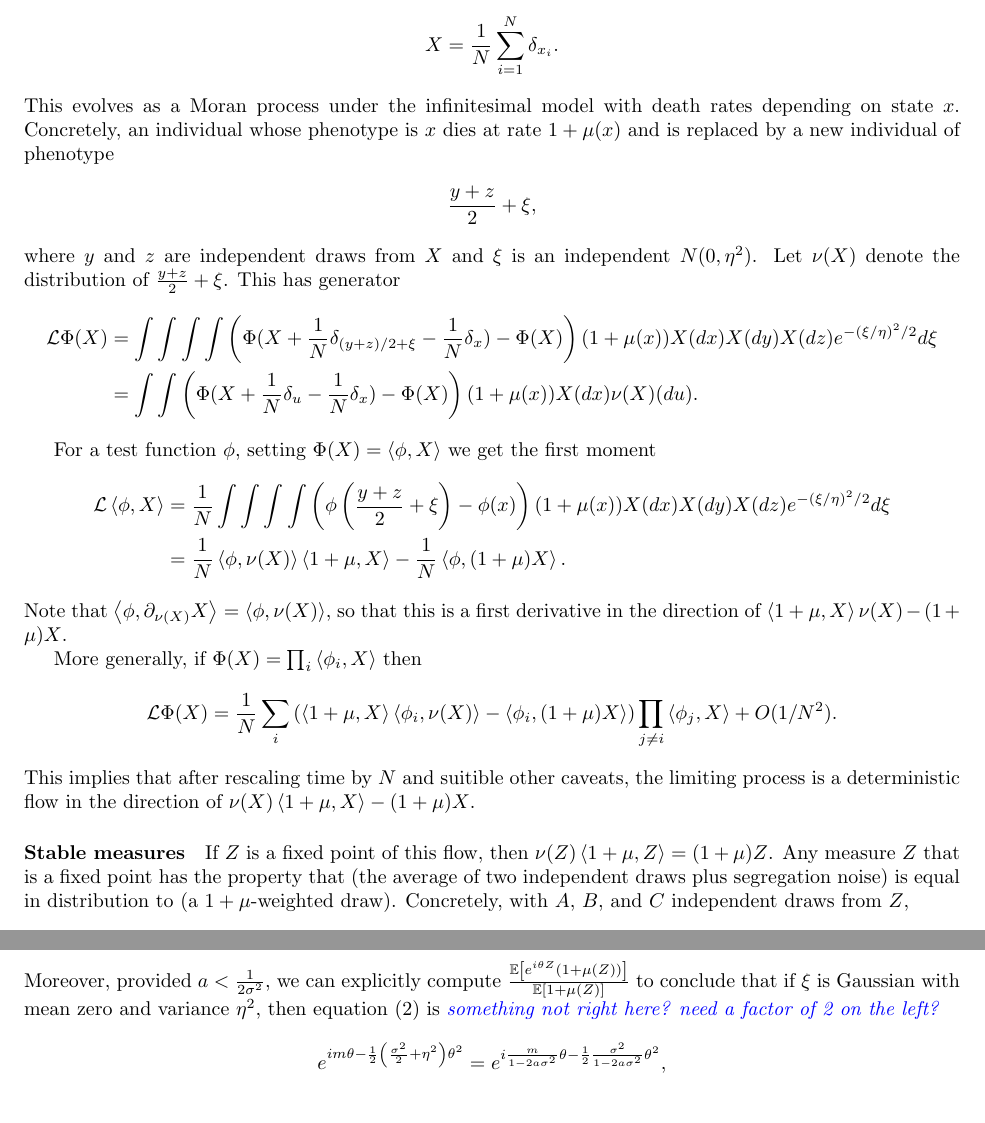
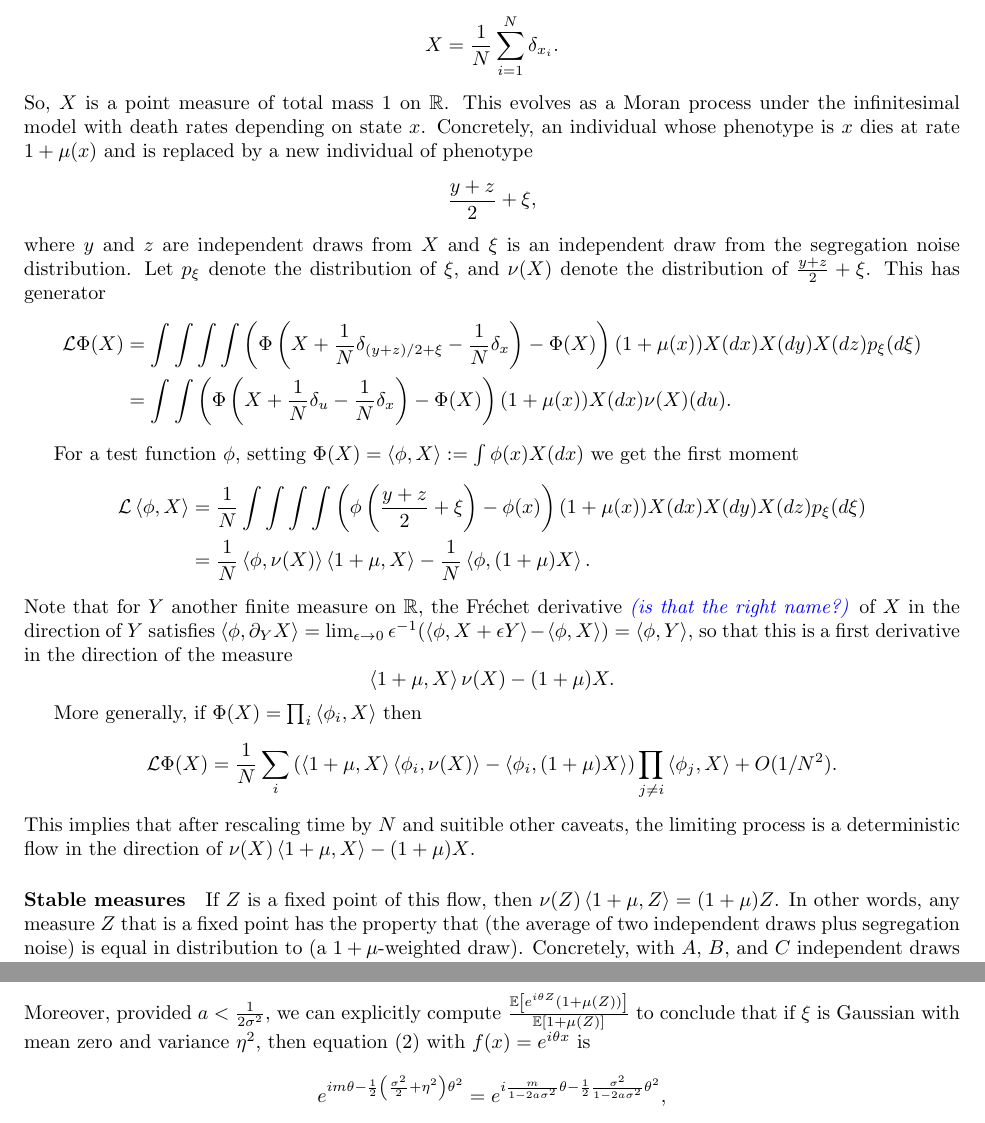
Before and after one commit to petrelharp/abnormal_quant_gen, a LaTeX paper (writeup.tex): two parts of pages 6 and 9 of 12, joined at a grey line, cut so that both start at the same text. Compiled offline with pdfLaTeX.

Commit message:
minor edits

```diff
--- a/writeup.tex
+++ b/writeup.tex
@@ -8,6 +8,7 @@
 
 \newcommand{\E}{\mathbb{E}}
 \renewcommand{\P}{\mathbb{P}}
+\newcommand{\R}{\mathbb{R}}
 \newcommand{\mL}{\mathcal{L}}
 \newcommand{\ip}[2]{\left\langle #1, #2 \right\rangle}
 \newcommand{\ie}{\textit{i.e.,}\,}
@@ -329,12 +330,15 @@ between more and less common phenotypes.
 %%%%%%%%%%%%%%%%%%%%%%
 \section{Extending the infinitesimal model}  % TODD
 
+\comment{Proposal: change $1 + \mu$ to $f$ (or, something else, but a single letter).}
+
 \comment{Copied from \texttt{eugene\_notes.tex}:}
 
 Let $X$ be a population of size $N$, recorded as the empirical distribution on phenotypes
 \begin{align*}
     X = \frac{1}{N} \sum_{i=1}^N \delta_{x_i} .
 \end{align*}
+So, $X$ is a point measure of total mass 1 on $\R$.
 This evolves as a Moran process under the infinitesimal model
 with death rates depending on state $x$.
 Concretely, an individual whose phenotype is $x$
@@ -344,22 +348,23 @@ and is replaced by a new individual of phenotype
   \frac{y + z}{2} + \xi ,
 \end{align*}
 where $y$ and $z$ are independent draws from $X$
-and $\xi$ is an independent $N(0, \eta^2)$.
-Let $\nu(X)$ denote the distribution of $\frac{y + z}{2} + \xi$.
+and $\xi$ is an independent draw from the segregation noise distribution.
+Let $p_\xi$ denote the distribution of $\xi$,
+and $\nu(X)$ denote the distribution of $\frac{y + z}{2} + \xi$.
 This has generator
 \begin{align*}
     \mL \Phi(X)
     &=
     \int \int \int \int
-    \left( \Phi(X + \frac{1}{N} \delta_{(y+z)/2 + \xi} - \frac{1}{N} \delta_x) - \Phi(X) \right)
-    (1 + \mu(x)) X(dx) X(dy) X(dz) e^{-(\xi/\eta)^2/2} d\xi \\
+    \left( \Phi\left( X + \frac{1}{N} \delta_{(y+z)/2 + \xi} - \frac{1}{N} \delta_x \right) - \Phi(X) \right)
+    (1 + \mu(x)) X(dx) X(dy) X(dz) p_\xi(d\xi) \\
     &=
     \int \int
-    \left( \Phi(X + \frac{1}{N} \delta_u - \frac{1}{N} \delta_x) - \Phi(X) \right)
+    \left( \Phi\left(X + \frac{1}{N} \delta_u - \frac{1}{N} \delta_x\right) - \Phi(X) \right)
     (1 + \mu(x)) X(dx) \nu(X)(du) .
 \end{align*}
 
-For a test function $\phi$, setting $\Phi(X) = \ip{\phi}{X}$
+For a test function $\phi$, setting $\Phi(X) = \ip{\phi}{X} := \int \phi(x) X(dx)$
 we get the first moment
 \begin{align*}
     \mL \ip{\phi}{X}
@@ -367,14 +372,16 @@ we get the first moment
     \frac{1}{N} \int \int \int \int
     \left( \phi \left( \frac{y+z}{2} + \xi \right)
          - \phi(x) \right)
-    (1 + \mu(x)) X(dx) X(dy) X(dz) e^{-(\xi/\eta)^2/2} d\xi  \\
+    (1 + \mu(x)) X(dx) X(dy) X(dz) p_\xi(d\xi) \\
     &=
     \frac{1}{N} \ip{\phi}{\nu(X)}\ip{1+\mu}{X}
     - \frac{1}{N} \ip{\phi}{(1+\mu) X} .
 \end{align*}
-Note that $\ip{\phi}{\partial_{\nu(X)} X} = \ip{\phi}{\nu(X)}$,
-so that this is a first derivative in the direction of
-$\ip{1+\mu}{X} \nu(X) - (1+\mu) X$.
+Note that for $Y$ another finite measure on $\R$,
+the Fr\'echet derivative \comment{(is that the right name?)} of $X$ in the direction of $Y$
+satisfies $\ip{\phi}{\partial_Y X} = \lim_{\epsilon \to 0} \epsilon^{-1} (\ip{\phi}{X + \epsilon Y} - \ip{\phi}{X}) = \ip{\phi}{Y}$,
+so that this is a first derivative in the direction of the measure
+$$ \ip{1+\mu}{X} \nu(X) - (1+\mu) X . $$
 
 More generally, if $\Phi(X) = \prod_i \ip{\phi_i}{X}$ then
 \begin{align*}
@@ -394,16 +401,16 @@ $\nu(X) \ip{1+\mu}{X} - (1+\mu)X$.
 \paragraph{Stable measures}
 If $Z$ is a fixed point of this flow,
 then $\nu(Z)\ip{1+\mu}{Z} = (1+\mu)Z$.
-Any measure $Z$ that is a fixed point has the property that
+In other words, any measure $Z$ that is a fixed point has the property that
 (the average of two independent draws plus segregation noise)
 is equal in distribution to
 (a $1+\mu$-weighted draw).
 Concretely, with $A$, $B$, and $C$ independent draws from $Z$,
-$$\begin{aligned}
+\begin{align} \label{eqn:ABC_condition}
     \E\left[ f\left( \frac{A+B}{2} + \xi \right) \right]
     &=
     \frac{\E\left[ f(C) (1+\mu(C)) \right]}{\E[1+\mu(C)]} .
-\end{aligned}$$
+\end{align}
 
 \comment{Copied from \texttt{MeanFlow.tex}:}
 
@@ -564,14 +572,14 @@ Polya has shown that if $\phi(\theta)$ is convex and satisfies the first three c
 \subsubsection{Gaussian Solution}
     \label{sec:stabilizing_gaussian}
 
-Now, consider the case when $1+ \mu(x) = e^{a x^{2}}$.  In this case there is a Gaussian solution: suppose $Z$ is Gaussian with mean $m$ and variance $\sigma^{2}$.  Then,
+Now, consider the case when $1+ \mu(x) = e^{a x^{2}}$.
+In this case there is a Gaussian solution: suppose $Z$ is Gaussian with mean $m$ and variance $\sigma^{2}$.  Then,
 \[
 	\phi(\theta) = e^{i m \theta - \frac{1}{2} \sigma^{2} \theta^{2}}.
 \]
 Moreover, provided $a < \frac{1}{2\sigma^{2}}$, we can explicitly compute $\frac{\mathbb{E}\left[e^{i \theta Z}(1+\mu(Z))\right]}{\mathbb{E}[1+\mu(Z)]}$  to conclude that
 if $\xi$ is Gaussian with mean zero and variance $\eta^2$,
-then equation~\eqref{CHARACTERISTIC} is
-\comment{something not right here? need a factor of 2 on the left?}
+then equation~\eqref{eqn:ABC_condition} with $f(x)=e^{i\theta x}$ is
 \[
 	e^{i m \theta - \frac{1}{2} \left(\frac{\sigma^{2}}{2} + \eta^{2}\right)\theta^{2}}
 	= e^{i \frac{m}{1-2 a \sigma^{2}}\theta
```
Also changed, not shown: refs.bib (+7 -0 lines), writeup.tex (13 more changed lines), 2 other files.
